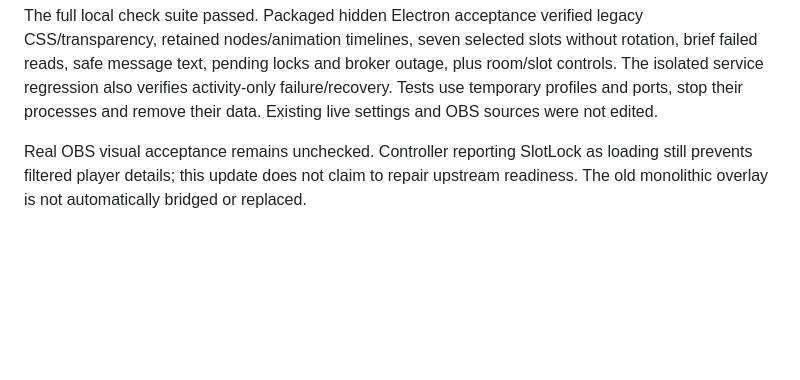
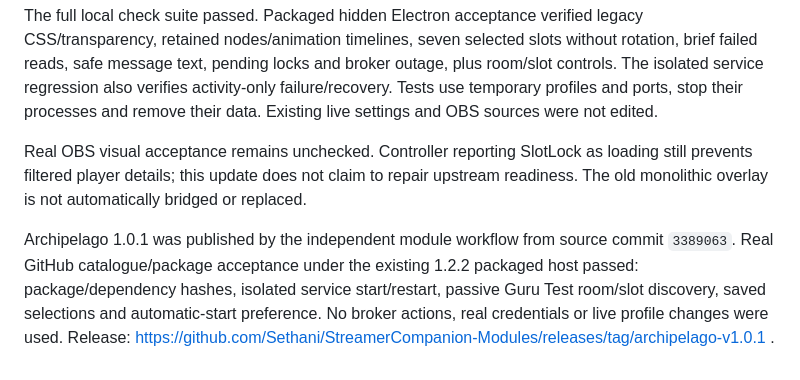
Before and after one commit to Sethani/StreamerCompanion, a Markdown page: docs/VALIDATION.md, the part around the change. GitHub-like rendering; blank space fills up the shorter version.

Commit message:
Record released Archipelago 1.0.1 acceptance

```diff
--- a/docs/VALIDATION.md
+++ b/docs/VALIDATION.md
@@ -107,3 +107,5 @@ Restores the legacy cyan summary strips, translucent box, bottom-left placement
 The full local check suite passed. Packaged hidden Electron acceptance verified legacy CSS/transparency, retained nodes/animation timelines, seven selected slots without rotation, brief failed reads, safe message text, pending locks and broker outage, plus room/slot controls. The isolated service regression also verifies activity-only failure/recovery. Tests use temporary profiles and ports, stop their processes and remove their data. Existing live settings and OBS sources were not edited.
 
 Real OBS visual acceptance remains unchecked. Controller reporting SlotLock as loading still prevents filtered player details; this update does not claim to repair upstream readiness. The old monolithic overlay is not automatically bridged or replaced.
+
+Archipelago 1.0.1 was published by the independent module workflow from source commit `3389063`. Real GitHub catalogue/package acceptance under the existing 1.2.2 packaged host passed: package/dependency hashes, isolated service start/restart, passive Guru Test room/slot discovery, saved selections and automatic-start preference. No broker actions, real credentials or live profile changes were used. Release: https://github.com/Sethani/StreamerCompanion-Modules/releases/tag/archipelago-v1.0.1 .
```
